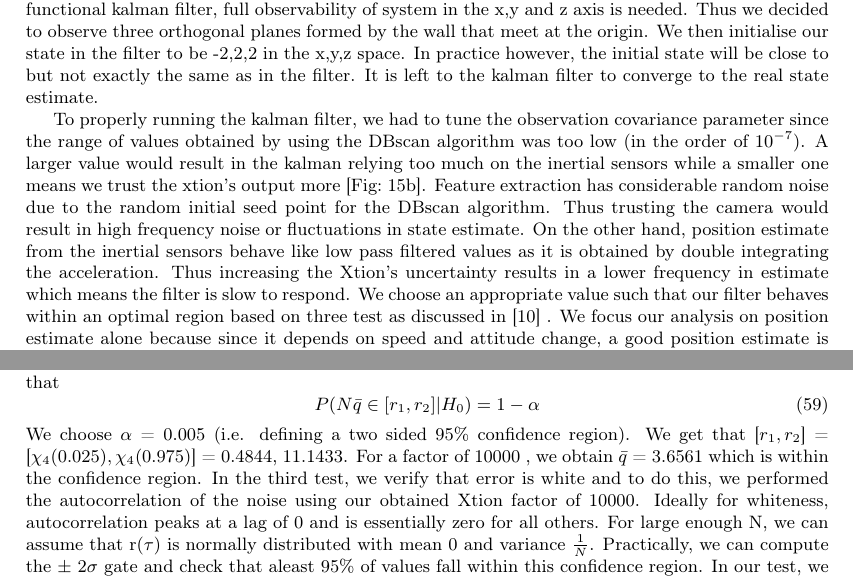
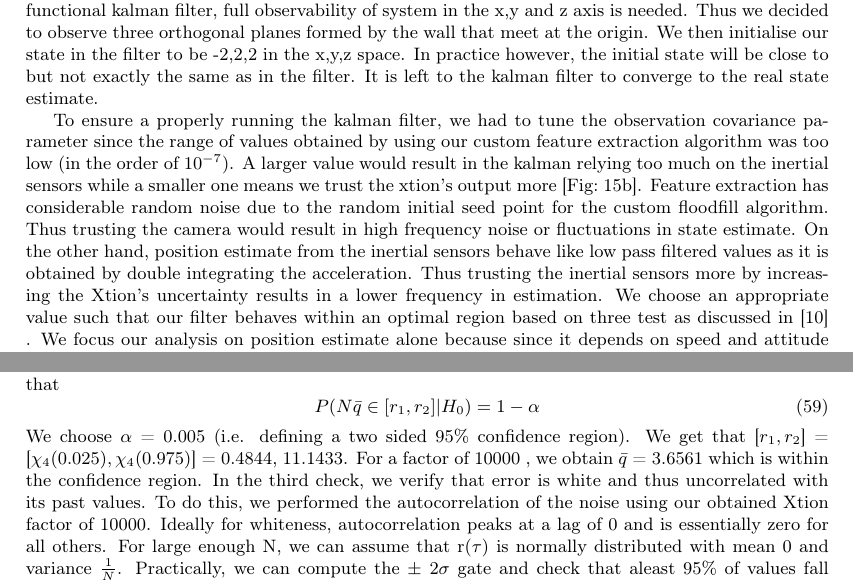
Before and after one commit to proftom/QuadCopter, a LaTeX document (report/Report.tex): two parts of pages 23 and 24 of 26, joined at a grey line, cut so that both start at the same text. Compiled offline with pdfLaTeX.

Commit message:
Report update

```diff
--- a/report/Report.tex
+++ b/report/Report.tex
@@ -1298,7 +1298,7 @@ This makes an enormous difference in the scalability of the kalman filter approa
 \label{sub:testing_kalman}
 In our test setup, we based our coordinate system in a vertex of the room as origin defining the x,y and z coordinates to be along the three wall edges connected to the origin vertex. Our test system consist of Thalamus chip containing the inertial sensors and Xtion Pro taped together. To ensure a functional kalman filter, full observability of system in the x,y and z axis is needed. Thus we decided to observe three orthogonal planes formed by the wall that meet at the origin. We then initialise our state in the filter to be -2,2,2 in the x,y,z space. In practice however, the initial state will be close to but not exactly the same as in the filter. It is left to the kalman filter to converge to the real state estimate.
 
-To properly running the kalman filter, we had to tune the observation covariance parameter since the range of values obtained by using the DBscan algorithm was too low (in the order of $10^{-7}$). A larger value would result in the kalman relying too much on the inertial sensors while a smaller one means we trust the xtion's output more [Fig:~\ref{fig:trustXtion}]. Feature extraction has considerable random noise due to the random initial seed point for the DBscan algorithm. Thus trusting the camera would result in high frequency noise or fluctuations in state estimate. On the other hand, position estimate from the inertial sensors behave like low pass filtered values as it is obtained by double integrating the acceleration. Thus increasing the Xtion's uncertainty results in a lower frequency in estimate which means the filter is slow to respond. We choose an appropriate value such that our filter behaves within an optimal region based on three test as discussed in \cite{KalmanTuning} . We focus our analysis on position estimate alone because since it depends on speed and attitude change, a good position estimate is sufficient to validate our algorithm implying the other estimates are correct.
+To ensure a properly running the kalman filter, we had to tune the observation covariance parameter since the range of values obtained by using our custom feature extraction algorithm was too low (in the order of $10^{-7}$). A larger value would result in the kalman relying too much on the inertial sensors while a smaller one means we trust the xtion's output more [Fig:~\ref{fig:trustXtion}]. Feature extraction has considerable random noise due to the random initial seed point for the custom floodfill algorithm. Thus trusting the camera would result in high frequency noise or fluctuations in state estimate. On the other hand, position estimate from the inertial sensors behave like low pass filtered values as it is obtained by double integrating the acceleration. Thus trusting the inertial sensors more by increasing the Xtion's uncertainty results in a lower frequency in estimation. We choose an appropriate value such that our filter behaves within an optimal region based on three test as discussed in \cite{KalmanTuning} . We focus our analysis on position estimate alone because since it depends on speed and attitude change, a good position estimate is sufficient to validate our algorithm implying the other estimates are correct.
 
 First we checked for consistency in the kalman filter by verifying that most(ideally \textgreater 95\%) of error magnitude in the observation measurements are bounded to $\pm\sqrt{2\sigma}$. [Show results].After increasing the Xtion's uncertainty by a factor of 100, the results suggest that 100 is indeed too small. A factor of 10000 gives better results.
 
@@ -1332,7 +1332,7 @@ P(N\bar{q}\in [r_{1}, r_{2}] | H_{0}) = 1 - \alpha
 \end{equation}
 We choose $\alpha$ = 0.005 (i.e. defining a two sided 95\% confidence region). We get that
 [$r_{1}, r_{2}$] = [$\chi_{4}(0.025), \chi_{4}(0.975)$] = 0.4844, 11.1433. For a factor of 10000 , we obtain $\bar{q}$ = 3.6561 which is within the confidence region.
-In the third test, we verify that error is white and to do this, we performed the autocorrelation of the noise using our obtained Xtion factor of 10000. Ideally for whiteness, autocorrelation peaks at a lag of 0 and is essentially zero for all others. For large enough N, we can assume that r($\tau$) is normally distributed with mean 0 and variance $\frac{1}{N}$. Practically, we can compute the $\pm$ 2$\sigma$ gate and check that aleast 95\% of values fall within this confidence region. In our test, we obtained that percentage of innovation in Nx,Ny and Nz that satisfy are the condition are 98.40$\%$, 97.81\%, 98.35\%, respectively. Error in distance however gives 93.14\%.
+In the third check, we verify that error is white and thus uncorrelated with its past values. To do this, we performed the autocorrelation of the noise using our obtained Xtion factor of 10000. Ideally for whiteness, autocorrelation peaks at a lag of 0 and is essentially zero for all others. For large enough N, we can assume that r($\tau$) is normally distributed with mean 0 and variance $\frac{1}{N}$. Practically, we can compute the $\pm$ 2$\sigma$ gate and check that aleast 95\% of values fall within this confidence region. In our test, we obtained that percentage of innovation in Nx,Ny and Nz that satisfy are the condition are 98.40$\%$, 97.81\%, 98.35\%, respectively. Error in distance however gives 93.14\%.
 \begin{figure}[H]
 	\centering     %%% not \center
 	\subfloat[Nx error]{
```
Also changed, not shown: report/Report.tex (4 more changed lines).
